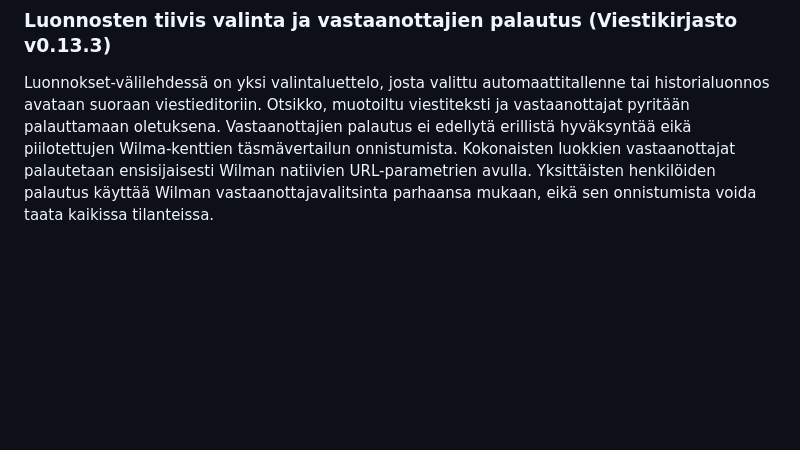
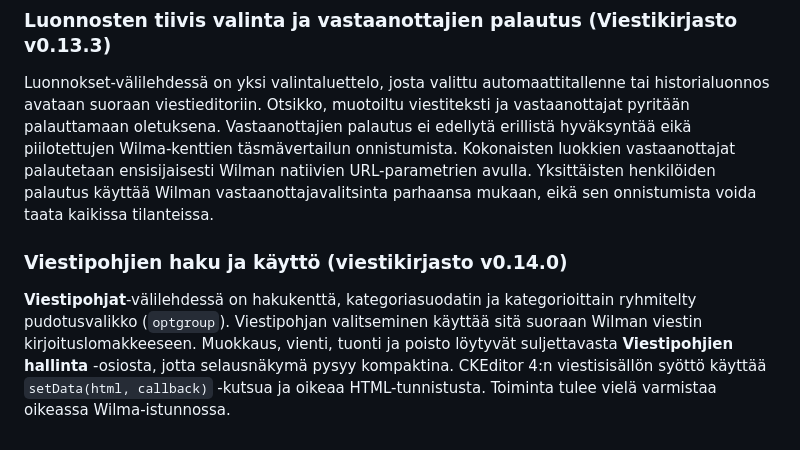
Before and after one commit to ljrant/WilmaTools, a Markdown page: README.md, the part around the change. Drawn GitHub-style; blank space fills up the shorter version.

Commit message:
Document compact searchable hierarchical templates and CKEditor insertion fix

```diff
--- a/README.md
+++ b/README.md
@@ -146,3 +146,7 @@ Wilman viestisivun yläreunassa on yhteinen välilehtivalikko **Viesti**, **Vies
 ### Luonnosten tiivis valinta ja vastaanottajien palautus (Viestikirjasto v0.13.3)
 
 Luonnokset-välilehdessä on yksi valintaluettelo, josta valittu automaattitallenne tai historialuonnos avataan suoraan viestieditoriin. Otsikko, muotoiltu viestiteksti ja vastaanottajat pyritään palauttamaan oletuksena. Vastaanottajien palautus ei edellytä erillistä hyväksyntää eikä piilotettujen Wilma-kenttien täsmävertailun onnistumista. Kokonaisten luokkien vastaanottajat palautetaan ensisijaisesti Wilman natiivien URL-parametrien avulla. Yksittäisten henkilöiden palautus käyttää Wilman vastaanottajavalitsinta parhaansa mukaan, eikä sen onnistumista voida taata kaikissa tilanteissa.
+
+### Viestipohjien haku ja käyttö (viestikirjasto v0.14.0)
+
+**Viestipohjat**-välilehdessä on hakukenttä, kategoriasuodatin ja kategorioittain ryhmitelty pudotusvalikko (`optgroup`). Viestipohjan valitseminen käyttää sitä suoraan Wilman viestin kirjoituslomakkeeseen. Muokkaus, vienti, tuonti ja poisto löytyvät suljettavasta **Viestipohjien hallinta** -osiosta, jotta selausnäkymä pysyy kompaktina. CKEditor 4:n viestisisällön syöttö käyttää `setData(html, callback)` -kutsua ja oikeaa HTML-tunnistusta. Toiminta tulee vielä varmistaa oikeassa Wilma-istunnossa.
```
